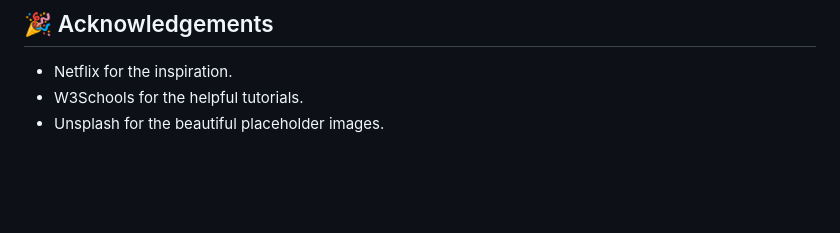
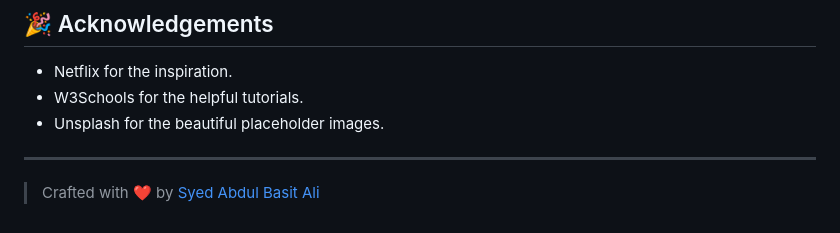
Before and after one commit to syedabdulbasitali1/Netflix-Web-Clone, a Markdown page: README.md, the part around one of its changes. Drawn GitHub-style; blank space fills up the shorter version.

```diff
--- a/README.md
+++ b/README.md
@@ -88,3 +88,8 @@ For any questions or feedback, feel free to reach out:
 - Netflix for the inspiration.
 - W3Schools for the helpful tutorials.
 - Unsplash for the beautiful placeholder images.
+
+
+---
+
+> Crafted with ❤️ by [Syed Abdul Basit Ali](https://github.com/syedabdulbasitali1)
```
Also changed, not shown: other parts of README.md (+1 -1 lines).
